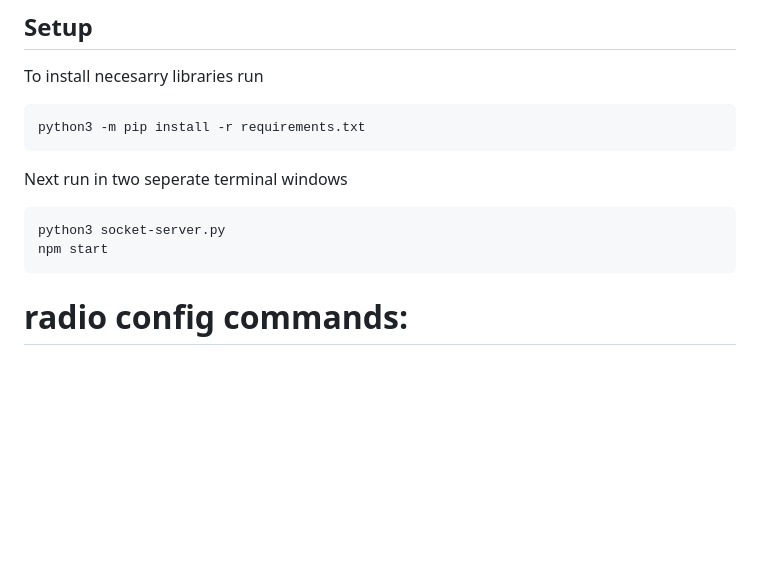
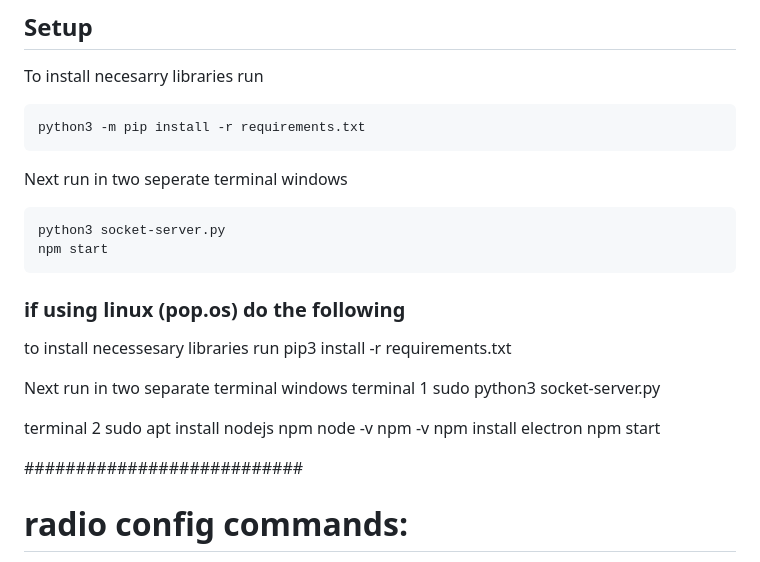
Before and after one commit to Ryerson-Rocketry/Groundstation-GUI-Electron, a Markdown page: README.md, the part around the change. GitHub-like rendering; blank space fills up the shorter version.

Commit message:
Update README.md
added install instructions for linux  (pop os)

````diff
--- a/README.md
+++ b/README.md
@@ -13,6 +13,22 @@ Next run in two seperate terminal windows
 python3 socket-server.py
 npm start
 ```
+  ### if using linux (pop.os) do the following ###
+to install necessesary libraries run
+ pip3 install -r requirements.txt
+
+Next run in two separate terminal windows
+terminal 1
+ sudo python3 socket-server.py
+
+terminal 2
+ sudo apt install nodejs npm
+ node -v
+ npm -v
+ npm install electron
+ npm start
+
+  ###########################
 
 # radio config commands:
   * **-h, --help**     show this help message and exit
````
